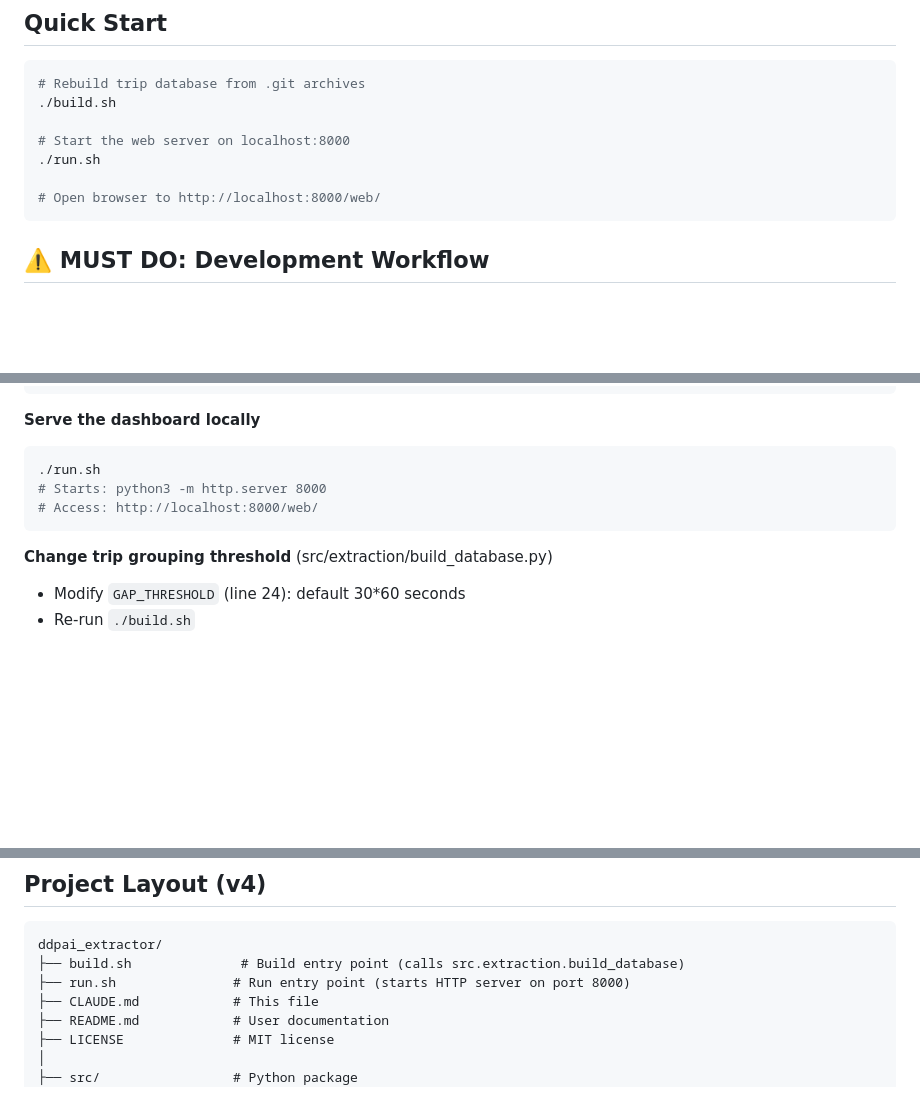
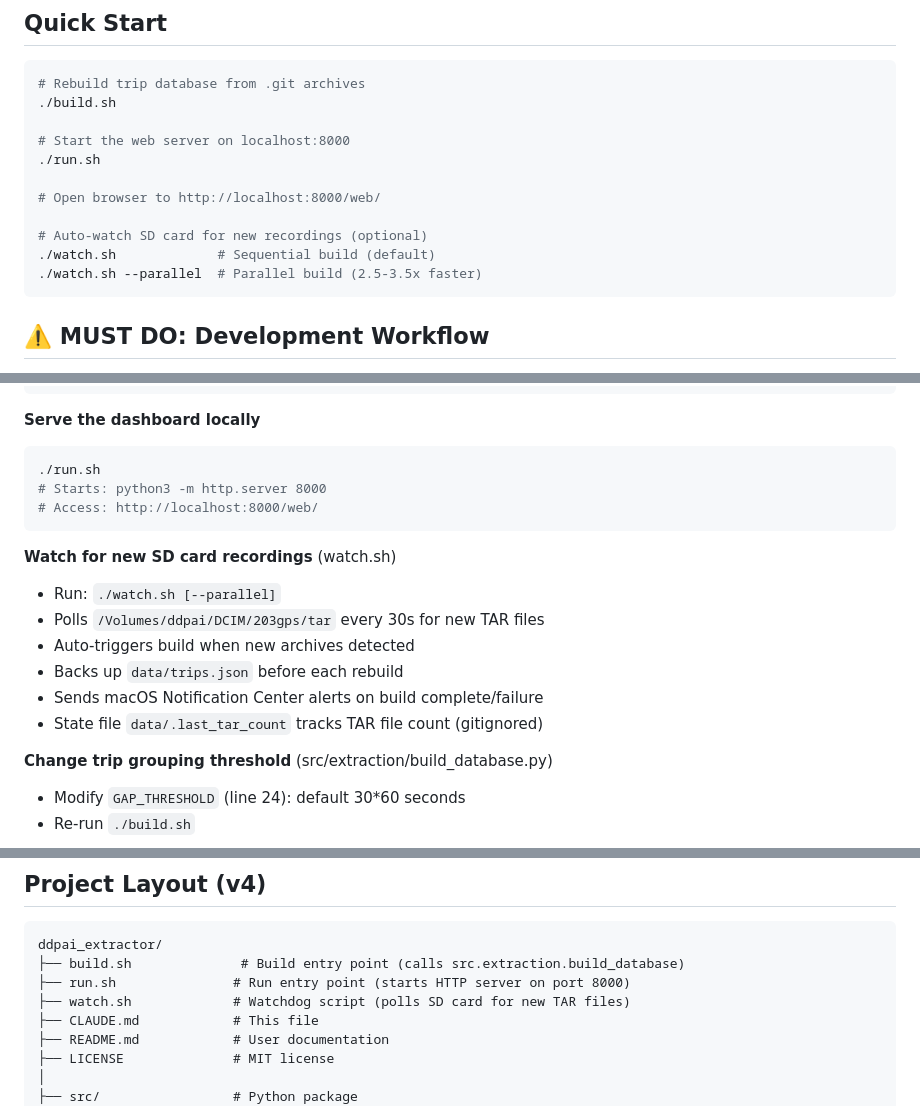
Before and after one commit to fabianobr/ddpai-extractor, a Markdown page: CLAUDE.md, 3 parts joined by grey strips. Drawn GitHub-style; blank space fills up the shorter version.

Commit message:
docs: add watch.sh to CLAUDE.md quick start and common tasks
Add documentation for the new watch.sh watchdog script:
- Quick Start section: Add watch.sh usage examples
- Common Tasks section: Add detailed watch.sh configuration guide
- Project Layout: Include watch.sh in file structure

The watchdog provides real-time SD card monitoring and automatic
database rebuilds when new dashcam footage is detected.

Co-Authored-By: Claude Haiku 4.5 <noreply@anthropic.com>

````diff
--- a/CLAUDE.md
+++ b/CLAUDE.md
@@ -18,6 +18,10 @@ Clean separation: GPS/trip extraction → JSON database, web UI loads data dynam
 ./run.sh
 
 # Open browser to http://localhost:8000/web/
+
+# Auto-watch SD card for new recordings (optional)
+./watch.sh             # Sequential build (default)
+./watch.sh --parallel  # Parallel build (2.5-3.5x faster)
 ```
 
 ## ⚠️ MUST DO: Development Workflow
@@ -143,6 +147,14 @@ Browser fetches JSON, renders map/charts/videos (Leaflet + Chart.js)
 # Access: http://localhost:8000/web/
 ```
 
+**Watch for new SD card recordings** (watch.sh)
+- Run: `./watch.sh [--parallel]`
+- Polls `/Volumes/ddpai/DCIM/203gps/tar` every 30s for new TAR files
+- Auto-triggers build when new archives detected
+- Backs up `data/trips.json` before each rebuild
+- Sends macOS Notification Center alerts on build complete/failure
+- State file `data/.last_tar_count` tracks TAR file count (gitignored)
+
 **Change trip grouping threshold** (src/extraction/build_database.py)
 - Modify `GAP_THRESHOLD` (line 24): default 30*60 seconds
 - Re-run `./build.sh`
@@ -259,6 +271,7 @@ No automated test suite. Manual validation:
 ddpai_extractor/
 ├── build.sh              # Build entry point (calls src.extraction.build_database)
 ├── run.sh               # Run entry point (starts HTTP server on port 8000)
+├── watch.sh             # Watchdog script (polls SD card for new TAR files)
 ├── CLAUDE.md            # This file
 ├── README.md            # User documentation
 ├── LICENSE              # MIT license
````
